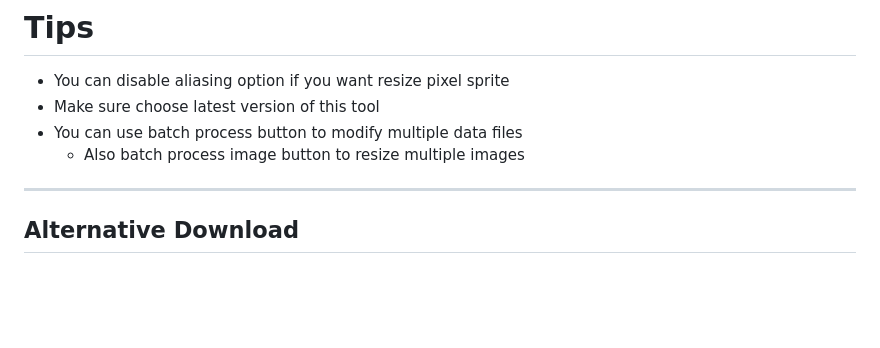
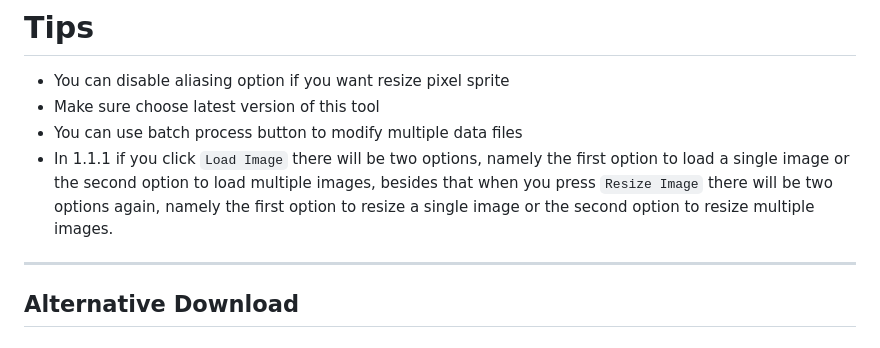
Before and after one commit to sirthegamercoder/Funker-Optimizer, a Markdown page: README.md, the part around the change. Rendered like a GitHub page; blank space fills up the shorter version.

```diff
--- a/README.md
+++ b/README.md
@@ -89,7 +89,7 @@ After you have done the setup you should now need the following for this tool :
 - You can disable aliasing option if you want resize pixel sprite
 - Make sure choose latest version of this tool
 - You can use batch process button to modify multiple data files
-  - Also batch process image button to resize multiple images
+- In 1.1.1 if you click `Load Image` there will be two options, namely the first option to load a single image or the second option to load multiple images, besides that when you press `Resize Image` there will be two options again, namely the first option to resize a single image or the second option to resize multiple images.
 
 ---
 
```
